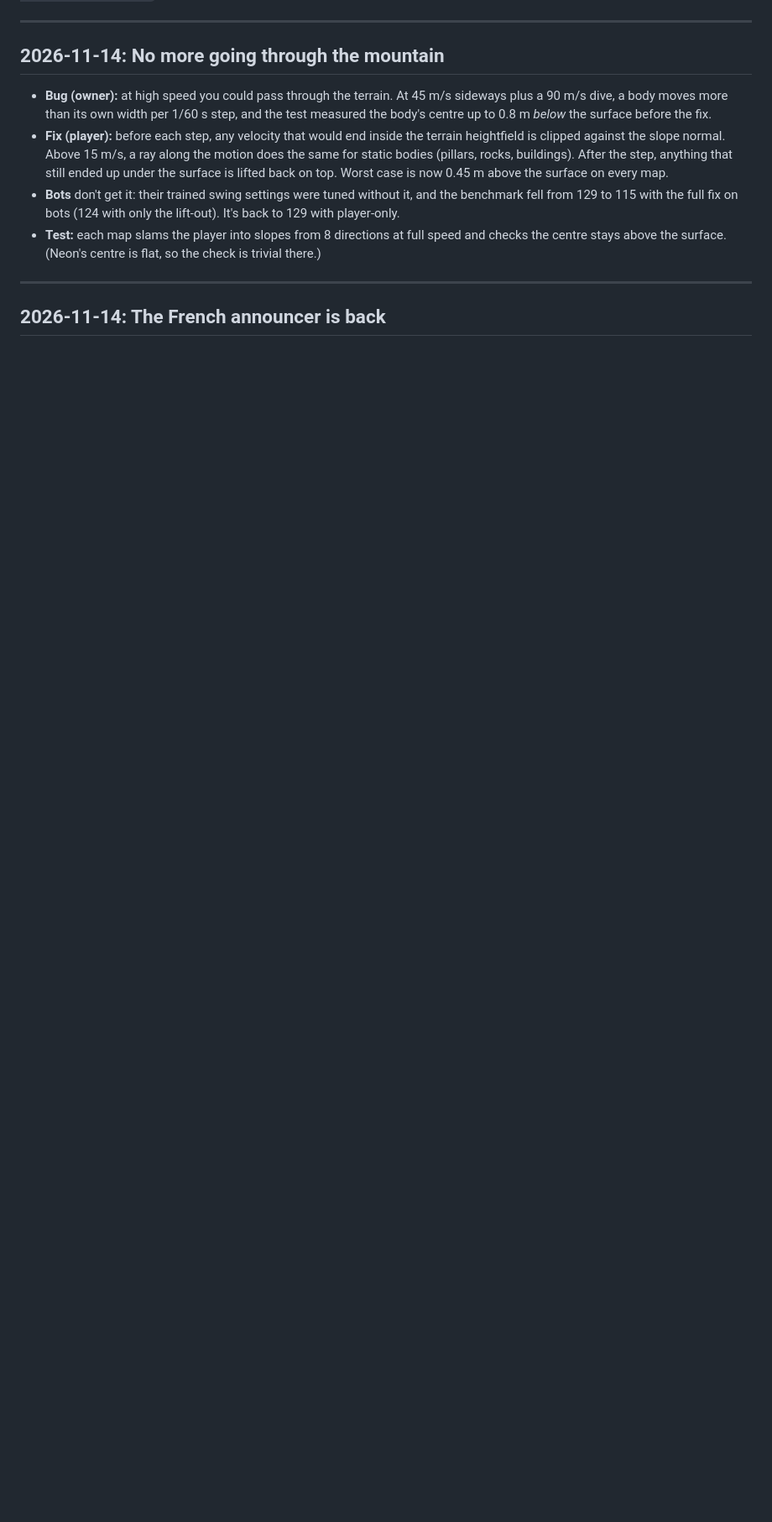
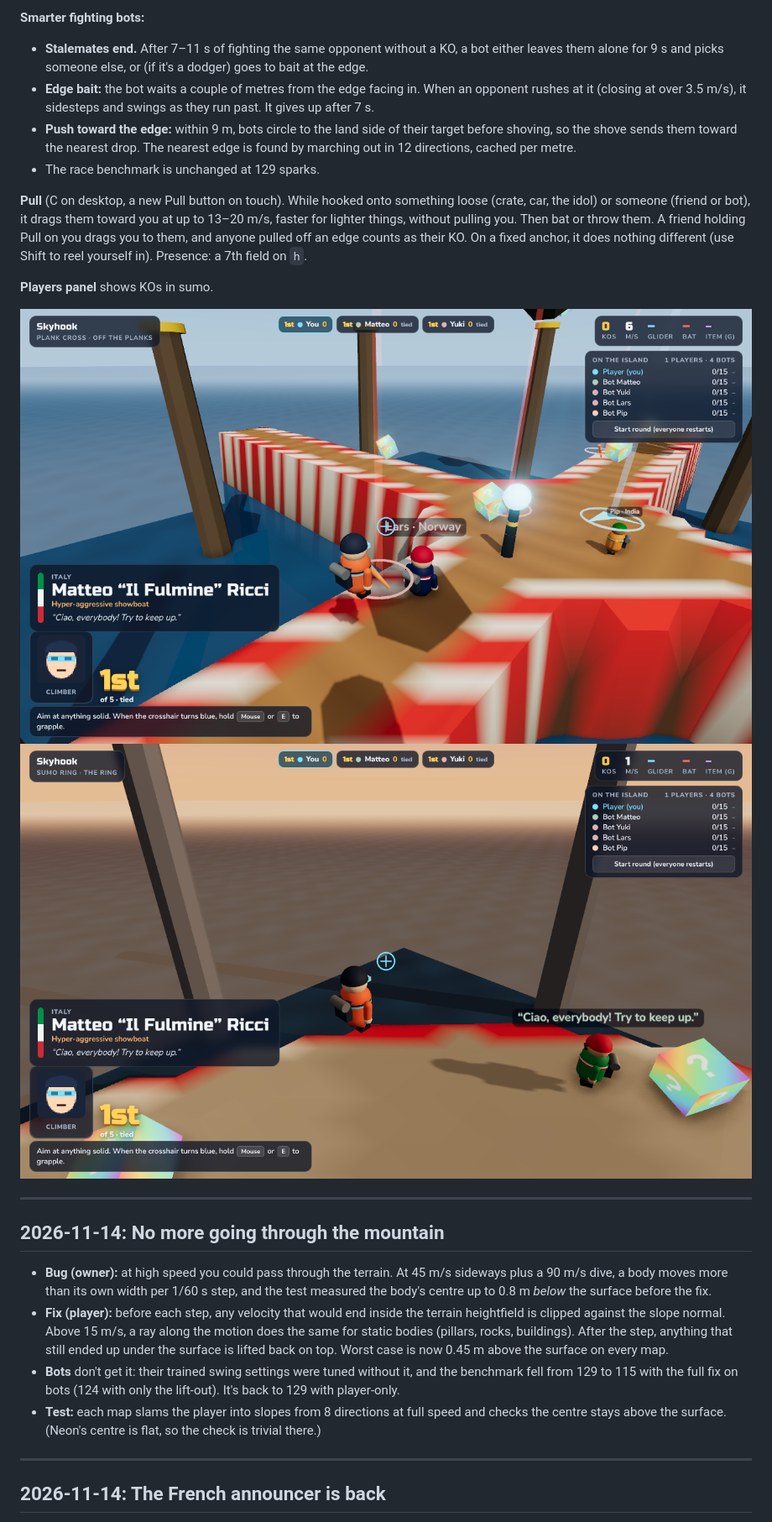
Before and after one commit to ArchDome/cOOL-gAMEZ, a Markdown page: docs/DESIGN-LOG.md, the part around one of its changes. Shown at 84% size. Drawn GitHub-style; pictures changed too: docs/img/skyhook-arena-cross.png (added), docs/img/skyhook-arena-ring.png (added); blank space fills up the shorter version.

```diff
--- a/docs/DESIGN-LOG.md
+++ b/docs/DESIGN-LOG.md
@@ -4,3 +20,15 @@ Everything built in cOOL-gAMEZ, newest first. Screenshots live in `docs/img/`. R
+**Smarter fighting bots:**
+- **Stalemates end.** After 7–11 s of fighting the same opponent without a KO, a bot either leaves them alone for 9 s and picks someone else, or (if it's a dodger) goes to bait at the edge.
+- **Edge bait:** the bot waits a couple of metres from the edge facing in. When an opponent rushes at it (closing at over 3.5 m/s), it sidesteps and swings as they run past. It gives up after 7 s.
+- **Push toward the edge:** within 9 m, bots circle to the land side of their target before shoving, so the shove sends them toward the nearest drop. The nearest edge is found by marching out in 12 directions, cached per metre.
+- The race benchmark is unchanged at 129 sparks.
+
+**Pull** (C on desktop, a new Pull button on touch). While hooked onto something loose (crate, car, the idol) or someone (friend or bot), it drags them toward you at up to 13–20 m/s, faster for lighter things, without pulling you. Then bat or throw them. A friend holding Pull on you drags you to them, and anyone pulled off an edge counts as their KO. On a fixed anchor, it does nothing different (use Shift to reel yourself in). Presence: a 7th field on `h`.
+
+**Players panel** shows KOs in sumo.
+
+![Plank Cross](img/skyhook-arena-cross.png)
+![Sumo Ring](img/skyhook-arena-ring.png)
 
 ---
 
```
Also changed, not shown: other parts of docs/DESIGN-LOG.md (+16 -0 lines), ROADMAP.md (+4 -4 lines), 8 other files.
